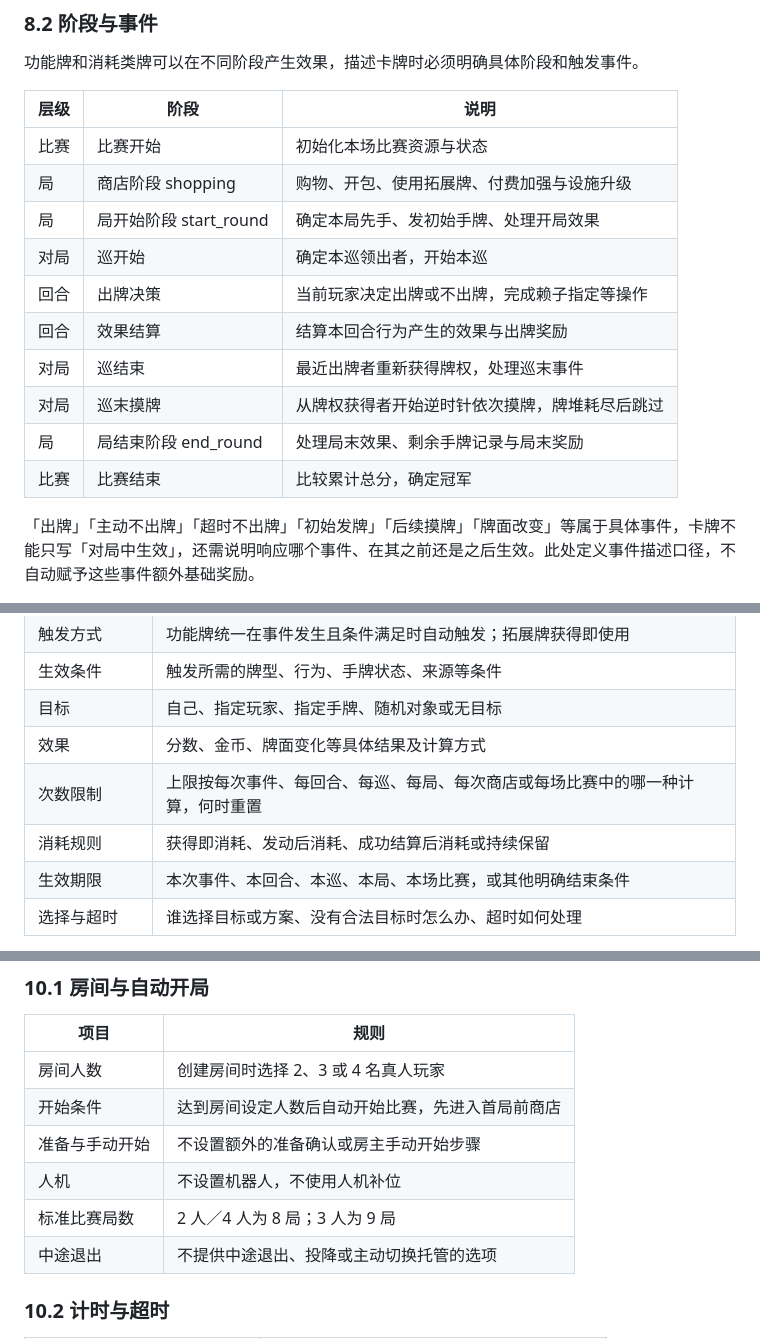
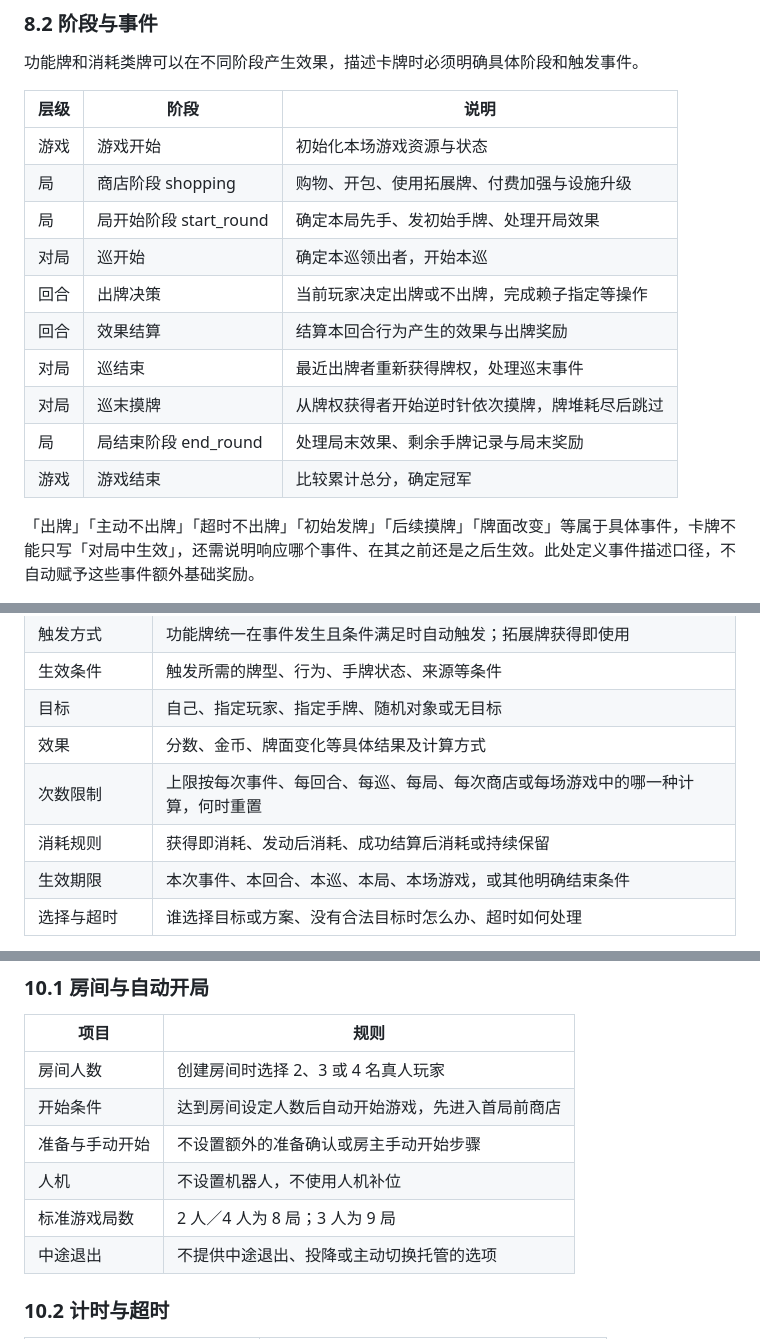
Before and after one commit to ywt-helloworld/pvp_cards_game, a Markdown page: README.md, 3 parts joined by grey strips. GitHub-like rendering.

```diff
--- a/README.md
+++ b/README.md
@@ -533,7 +533,7 @@ E16 只修改局末分数的扣减数，不改变真实手牌数、名次、胜
 
 | 层级 | 阶段 | 说明 |
 |---|---|---|
-| 比赛 | 比赛开始 | 初始化本场比赛资源与状态 |
+| 游戏 | 游戏开始 | 初始化本场游戏资源与状态 |
 | 局 | 商店阶段 shopping | 购物、开包、使用拓展牌、付费加强与设施升级 |
 | 局 | 局开始阶段 start_round | 确定本局先手、发初始手牌、处理开局效果 |
 | 对局 | 巡开始 | 确定本巡领出者，开始本巡 |
@@ -542,7 +542,7 @@ E16 只修改局末分数的扣减数，不改变真实手牌数、名次、胜
 | 对局 | 巡结束 | 最近出牌者重新获得牌权，处理巡末事件 |
 | 对局 | 巡末摸牌 | 从牌权获得者开始逆时针依次摸牌，牌堆耗尽后跳过 |
 | 局 | 局结束阶段 end_round | 处理局末效果、剩余手牌记录与局末奖励 |
-| 比赛 | 比赛结束 | 比较累计总分，确定冠军 |
+| 游戏 | 游戏结束 | 比较累计总分，确定冠军 |
 
 「出牌」「主动不出牌」「超时不出牌」「初始发牌」「后续摸牌」「牌面改变」等属于具体事件，卡牌不能只写「对局中生效」，还需说明响应哪个事件、在其之前还是之后生效。此处定义事件描述口径，不自动赋予这些事件额外基础奖励。
 
@@ -559,9 +559,9 @@ E16 只修改局末分数的扣减数，不改变真实手牌数、名次、胜
 | 生效条件 | 触发所需的牌型、行为、手牌状态、来源等条件 |
 | 目标 | 自己、指定玩家、指定手牌、随机对象或无目标 |
 | 效果 | 分数、金币、牌面变化等具体结果及计算方式 |
-| 次数限制 | 上限按每次事件、每回合、每巡、每局、每次商店或每场比赛中的哪一种计算，何时重置 |
+| 次数限制 | 上限按每次事件、每回合、每巡、每局、每次商店或每场游戏中的哪一种计算，何时重置 |
 | 消耗规则 | 获得即消耗、发动后消耗、成功结算后消耗或持续保留 |
-| 生效期限 | 本次事件、本回合、本巡、本局、本场比赛，或其他明确结束条件 |
+| 生效期限 | 本次事件、本回合、本巡、本局、本场游戏，或其他明确结束条件 |
 | 选择与超时 | 谁选择目标或方案、没有合法目标时怎么办、超时如何处理 |
 
 **使用阶段与生效阶段分别记录。** 例如，E01「红墨水」在商店获得时立即使用并消耗，指定效果在下一局发牌后生效。保留的是已确定的效果标记，不是可延后使用的卡牌。
@@ -706,10 +706,10 @@ public:
 | 项目 | 规则 |
 |---|---|
 | 房间人数 | 创建房间时选择 2、3 或 4 名真人玩家 |
-| 开始条件 | 达到房间设定人数后自动开始比赛，先进入首局前商店 |
+| 开始条件 | 达到房间设定人数后自动开始游戏，先进入首局前商店 |
 | 准备与手动开始 | 不设置额外的准备确认或房主手动开始步骤 |
 | 人机 | 不设置机器人，不使用人机补位 |
-| 标准比赛局数 | 2 人／4 人为 8 局；3 人为 9 局 |
+| 标准游戏局数 | 2 人／4 人为 8 局；3 人为 9 局 |
 | 中途退出 | 不提供中途退出、投降或主动切换托管的选项 |
 
 ### 10.2 计时与超时
```
Also changed, not shown: other parts of README.md (+19 -19 lines), images/game-flow.png, 1 other file.
